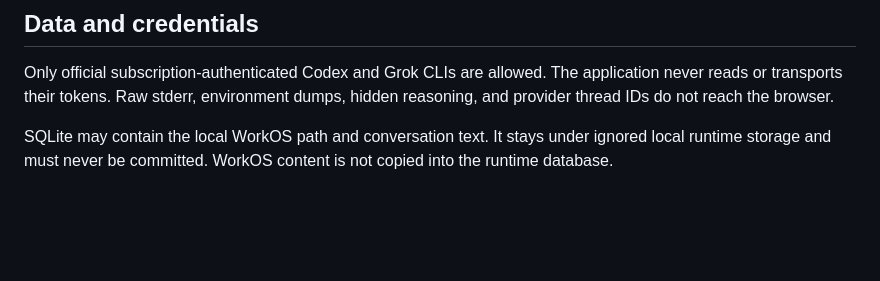
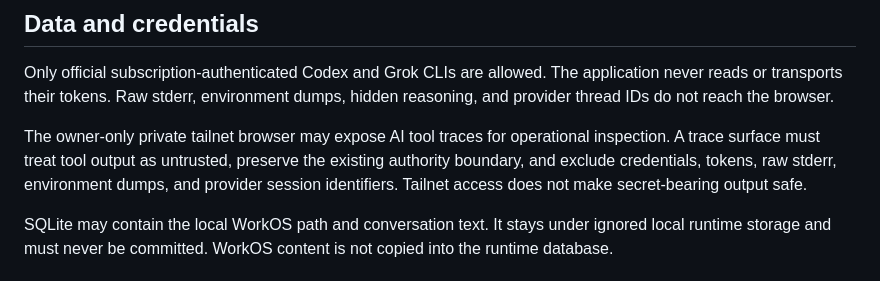
Before and after one commit to SWBaek/personal-ops-server, a Markdown page: docs/SECURITY.md, the part around the change. Rendered like a GitHub page; blank space fills up the shorter version.

```diff
--- a/docs/SECURITY.md
+++ b/docs/SECURITY.md
@@ -45,6 +45,8 @@ The provider must not commit, push, pull, or change remotes. The application alo
 
 Only official subscription-authenticated Codex and Grok CLIs are allowed. The application never reads or transports their tokens. Raw stderr, environment dumps, hidden reasoning, and provider thread IDs do not reach the browser.
 
+The owner-only private tailnet browser may expose AI tool traces for operational inspection. A trace surface must treat tool output as untrusted, preserve the existing authority boundary, and exclude credentials, tokens, raw stderr, environment dumps, and provider session identifiers. Tailnet access does not make secret-bearing output safe.
+
 SQLite may contain the local WorkOS path and conversation text. It stays under ignored local runtime storage and must never be committed. WorkOS content is not copied into the runtime database.
 
 ## Synchronization and remote access
```
Also changed, not shown: AGENTS.md (+2 -1 lines), docs/DECISIONS.md (+8 -0 lines).
